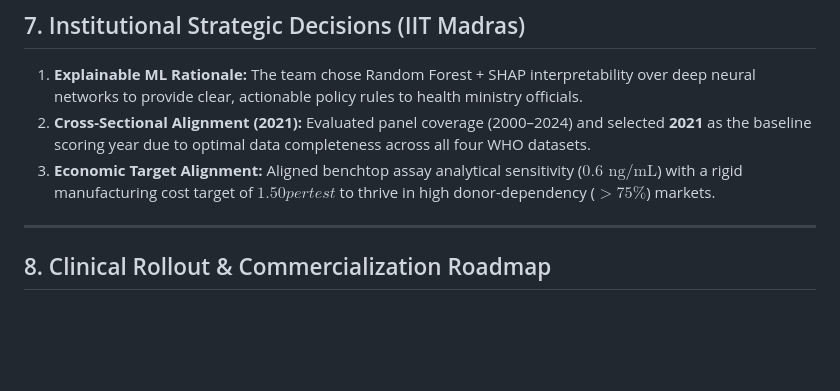
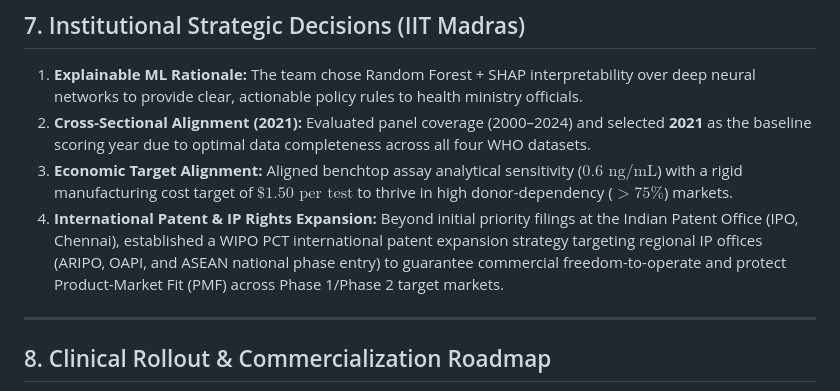
Before and after one commit to Mathedu-pandian/tb-diagnostic-gap-analysis, a Markdown page: STRATEGY_REPORT.md, the part around the change. Drawn GitHub-style; blank space fills up the shorter version.

```diff
--- a/STRATEGY_REPORT.md
+++ b/STRATEGY_REPORT.md
@@ -147,7 +147,8 @@ $$\text{Priority Score} = 0.40(\text{Diagnostic Gap \%}) + 0.30(\text{Incidence
 
 1. **Explainable ML Rationale:** The team chose Random Forest + SHAP interpretability over deep neural networks to provide clear, actionable policy rules to health ministry officials.
 2. **Cross-Sectional Alignment (2021):** Evaluated panel coverage (2000–2024) and selected **2021** as the baseline scoring year due to optimal data completeness across all four WHO datasets.
-3. **Economic Target Alignment:** Aligned benchtop assay analytical sensitivity ($0.6\text{ ng/mL}$) with a rigid manufacturing cost target of **$1.50 { per test}$** to thrive in high donor-dependency ($>75\%$) markets.
+3. **Economic Target Alignment:** Aligned benchtop assay analytical sensitivity ($0.6\text{ ng/mL}$) with a rigid manufacturing cost target of **$\$1.50\text{ per test}$** to thrive in high donor-dependency ($>75\%$) markets.
+4. **International Patent & IP Rights Expansion:** Beyond initial priority filings at the Indian Patent Office (IPO, Chennai), established a WIPO PCT international patent expansion strategy targeting regional IP offices (ARIPO, OAPI, and ASEAN national phase entry) to guarantee commercial freedom-to-operate and protect Product-Market Fit (PMF) across Phase 1/Phase 2 target markets.
 
 ---
 
```
Also changed, not shown: PRD.md (+7 -0 lines).
